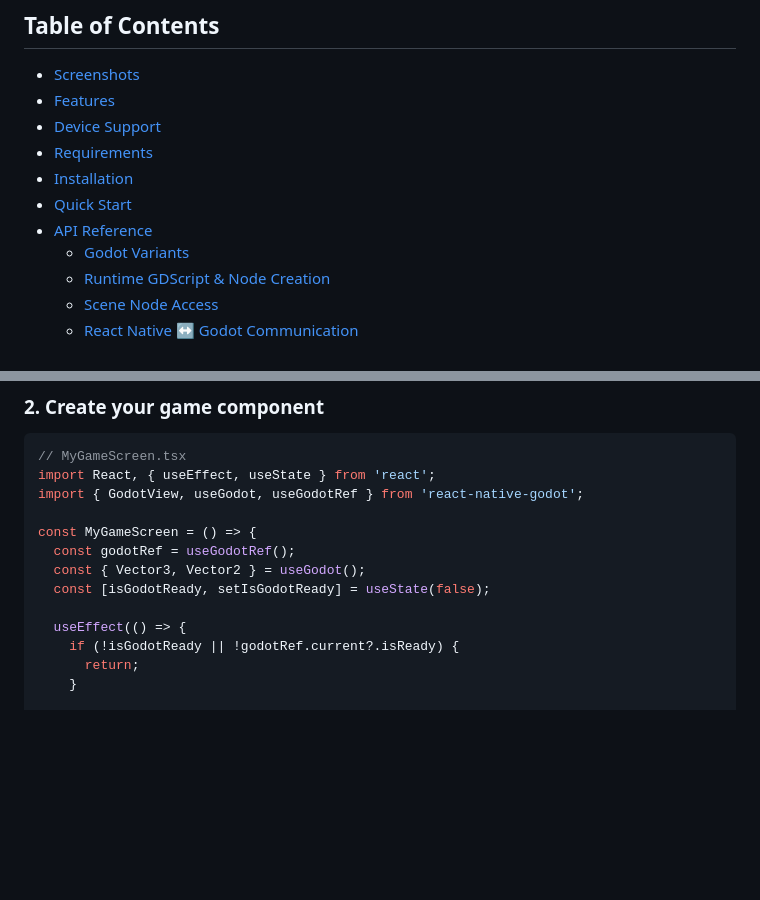
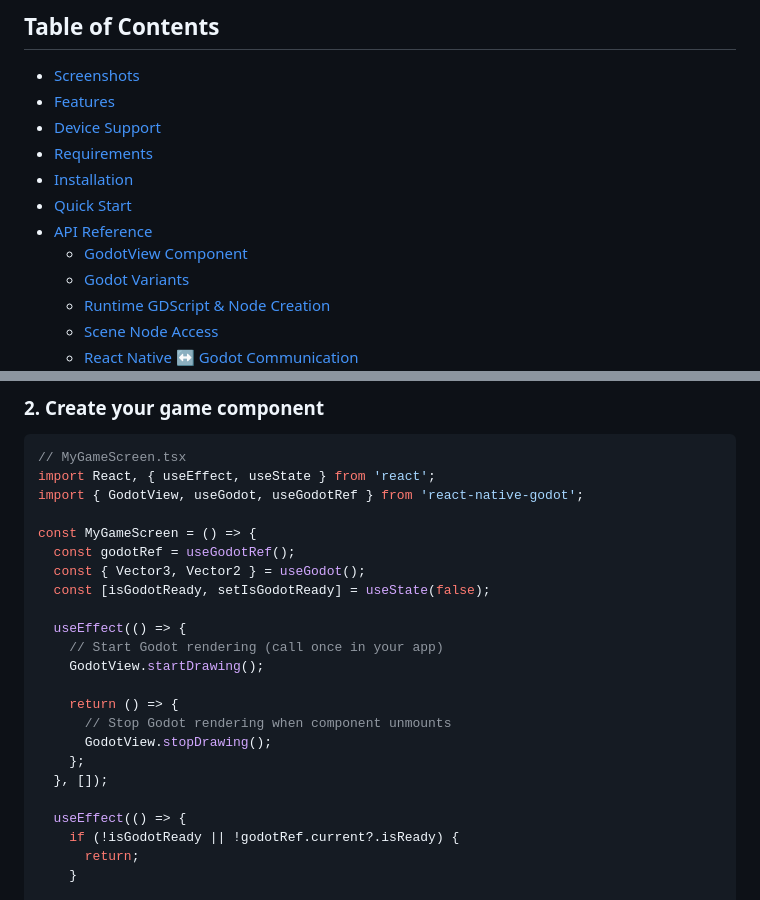
Before and after one commit to calico-games/react-native-godot, a Markdown page: README.md, 2 parts joined by grey strips. GitHub-like rendering; blank space fills up the shorter version.

```diff
--- a/README.md
+++ b/README.md
@@ -20,6 +20,7 @@ Bring **Godot** to **React Native** 🔮. Create immersive 3D experiences or int
 - [Installation](#installation)
 - [Quick Start](#quick-start)
 - [API Reference](#api-reference)
+  - [GodotView Component](#godot-view)
   - [Godot Variants](#godot-variants)
   - [Runtime GDScript & Node Creation](#runtime-gdscript-node-creation)
   - [Scene Node Access](#scene-node-access)
@@ -105,6 +106,16 @@ const MyGameScreen = () => {
   const [isGodotReady, setIsGodotReady] = useState(false);
 
   useEffect(() => {
+    // Start Godot rendering (call once in your app)
+    GodotView.startDrawing();
+
+    return () => {
+      // Stop Godot rendering when component unmounts
+      GodotView.stopDrawing();
+    };
+  }, []);
+
+  useEffect(() => {
     if (!isGodotReady || !godotRef.current?.isReady) {
       return;
     }
```
Also changed, not shown: other parts of README.md (+129 -0 lines).
